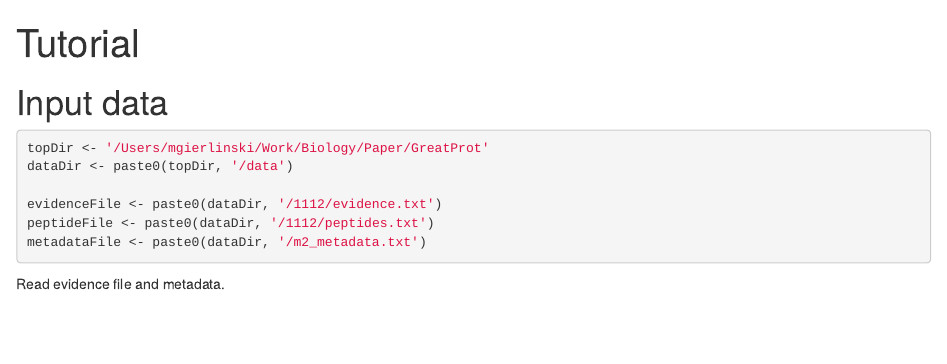
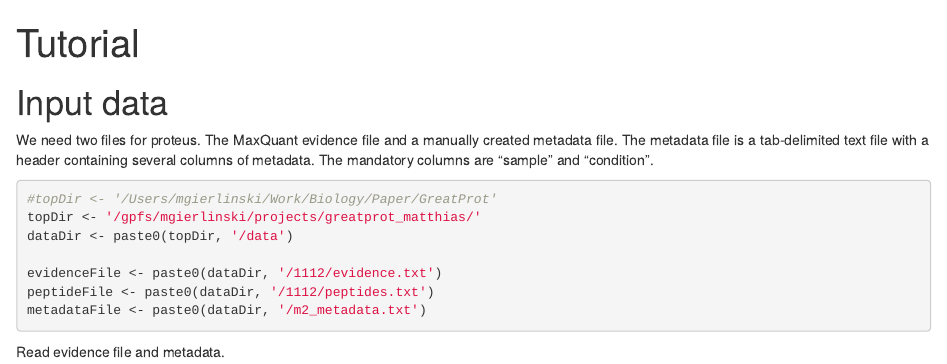
Before and after one commit to bartongroup/Proteus, an R Markdown document (R/tutorial.Rmd): the page in a window 1100 px wide, from its top. Rendered offline with R 4.5, knitr and Pandoc, with nearby package versions; some code elsewhere in the file could not run offline.

Commit message:
tutorial updates

````diff
--- a/R/tutorial.Rmd
+++ b/R/tutorial.Rmd
@@ -21,8 +21,11 @@ knitr::opts_chunk$set(echo = TRUE)
 
 # Input data
 
+We need two files for proteus. The MaxQuant evidence file and a manually created metadata file. The metadata file is a tab-delimited text file with a header containing several columns of metadata. The mandatory columns are "sample" and "condition".
+
 ```{r}
-topDir <- '/Users/mgierlinski/Work/Biology/Paper/GreatProt'
+#topDir <- '/Users/mgierlinski/Work/Biology/Paper/GreatProt'
+topDir <- '/gpfs/mgierlinski/projects/greatprot_matthias/'
 dataDir <- paste0(topDir, '/data')
 
 evidenceFile <- paste0(dataDir, '/1112/evidence.txt')
````
Also changed, not shown: R/tutorial.html, R/tutorial.Rmd (2 more changed lines).
